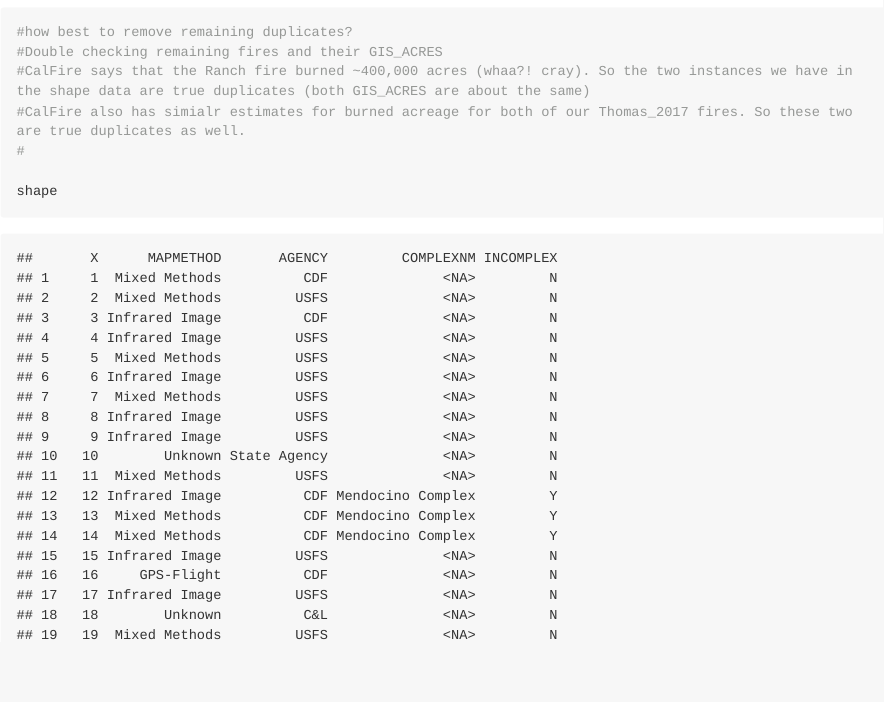
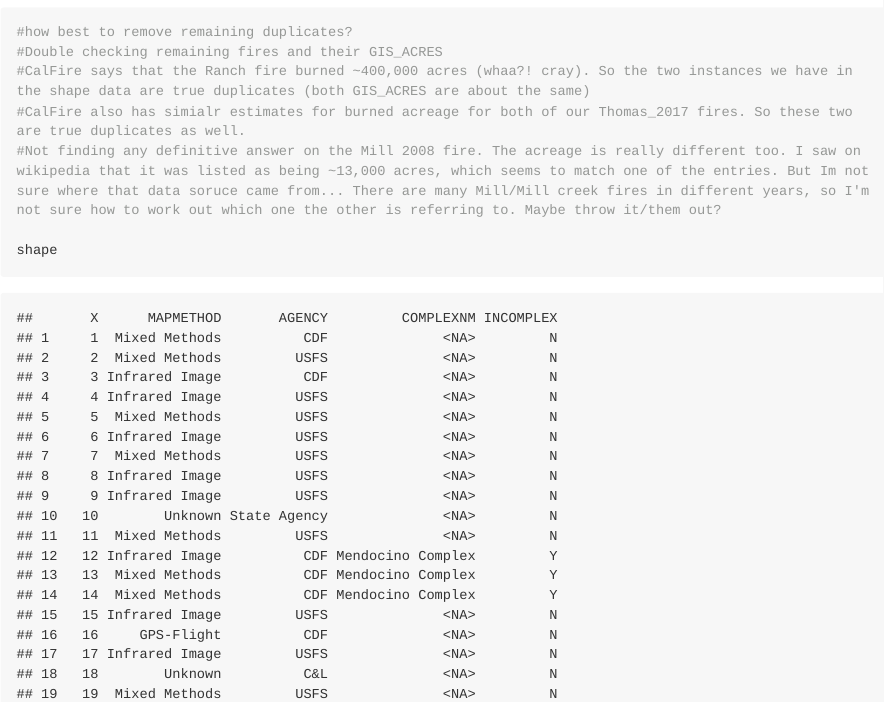
Before and after one commit to avanscoyoc/fire, an R Markdown document (analyses/ics_209_figure.Rmd): the page in a window 1100 px wide, from 11490 px down. Rendered offline with R 4.5, knitr and Pandoc, with nearby package versions; some code elsewhere in the file could not run offline; long lines of code are wrapped.

Commit message:
Working out which duplicates we need to deal with. Mill 2008 fire still a mystery.

```diff
--- a/analyses/ics_209_figure.Rmd
+++ b/analyses/ics_209_figure.Rmd
@@ -179,7 +179,7 @@ shape[shape$FIRE_ID %in% n_occur2$Var1[n_occur2$Freq > 1],]
 #Double checking remaining fires and their GIS_ACRES
 #CalFire says that the Ranch fire burned ~400,000 acres (whaa?! cray). So the two instances we have in the shape data are true duplicates (both GIS_ACRES are about the same)
 #CalFire also has simialr estimates for burned acreage for both of our Thomas_2017 fires. So these two are true duplicates as well.
-#
+#Not finding any definitive answer on the Mill 2008 fire. The acreage is really different too. I saw on wikipedia that it was listed as being ~13,000 acres, which seems to match one of the entries. But Im not sure where that data soruce came from... There are many Mill/Mill creek fires in different years, so I'm not sure how to work out which one the other is referring to. Maybe throw it/them out?
 
 shape
 #shape_sub <- shape[$GIS_ACRES = 410202.46]
```
